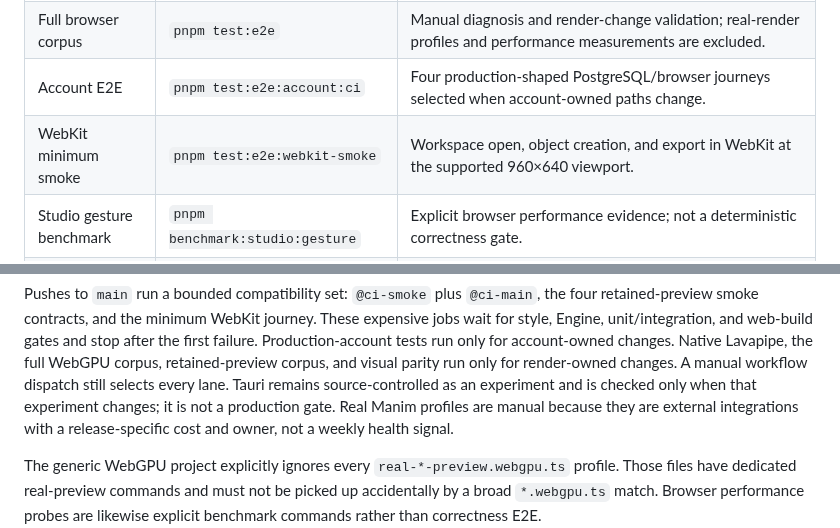
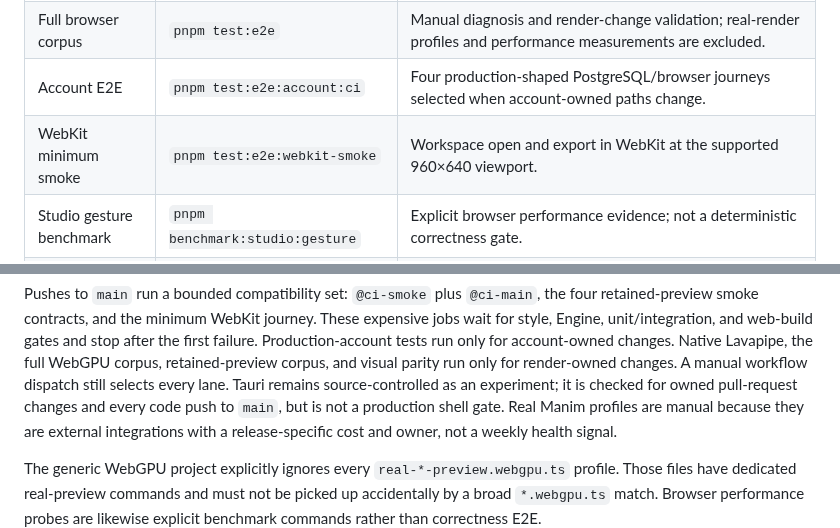
Before and after one commit to Poietra/studio-lab, a Markdown page: docs/testing-strategy.md, 2 parts joined by grey strips. Rendered like a GitHub page.

Commit message:
docs(testing): align optimized lane descriptions

```diff
--- a/docs/testing-strategy.md
+++ b/docs/testing-strategy.md
@@ -12,7 +12,7 @@ Test count is not a coverage target.
 | Main browser E2E | `pnpm test:e2e:ci` | Tagged representative journeys whose failures depend on React state, pointer events, layout, WebGPU, or browser compatibility. |
 | Full browser corpus | `pnpm test:e2e` | Manual diagnosis and render-change validation; real-render profiles and performance measurements are excluded. |
 | Account E2E | `pnpm test:e2e:account:ci` | Four production-shaped PostgreSQL/browser journeys selected when account-owned paths change. |
-| WebKit minimum smoke | `pnpm test:e2e:webkit-smoke` | Workspace open, object creation, and export in WebKit at the supported 960×640 viewport. |
+| WebKit minimum smoke | `pnpm test:e2e:webkit-smoke` | Workspace open and export in WebKit at the supported 960×640 viewport. |
 | Studio gesture benchmark | `pnpm benchmark:studio:gesture` | Explicit browser performance evidence; not a deterministic correctness gate. |
 | Real Manim smoke | Manual, before a render-pipeline release | One Docker-backed preview and discard or commit/undo. This checks the external renderer rather than duplicating deterministic lowering cases. |
 
@@ -31,8 +31,9 @@ expensive jobs wait for style, Engine, unit/integration, and web-build gates and
 stop after the first failure. Production-account tests run only for account-owned
 changes. Native Lavapipe, the full WebGPU corpus, retained-preview corpus, and
 visual parity run only for render-owned changes. A manual workflow dispatch still
-selects every lane. Tauri remains source-controlled as an experiment and is
-checked only when that experiment changes; it is not a production gate. Real
+selects every lane. Tauri remains source-controlled as an experiment; it is
+checked for owned pull-request changes and every code push to `main`, but is not
+a production shell gate. Real
 Manim profiles are manual because they are external integrations with a
 release-specific cost and owner, not a weekly health signal.
 
```
